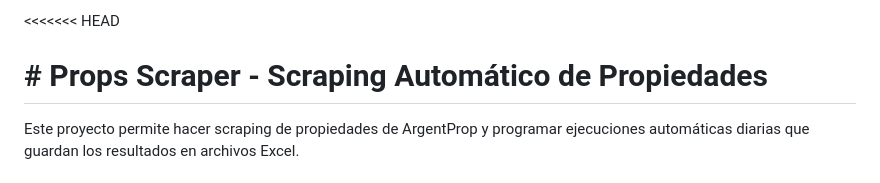
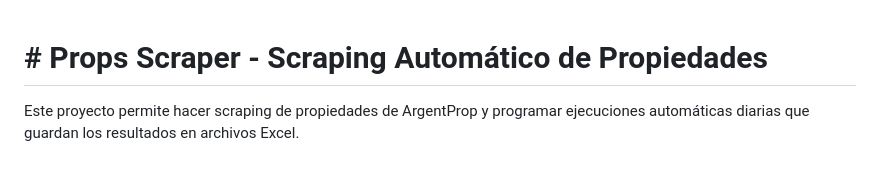
Before and after one commit to ecisterna/Props-Scraper, a Markdown page: README.md, the part around the change. Drawn GitHub-style.

Commit message:
remove merge conflict markers from README.md

```diff
--- a/README.md
+++ b/README.md
@@ -1,4 +1,3 @@
-<<<<<<< HEAD
 # # Props Scraper - Scraping Automático de Propiedades
 
 Este proyecto permite hacer scraping de propiedades de ArgentProp y programar ejecuciones automáticas diarias que guardan los resultados en archivos Excel.
```
